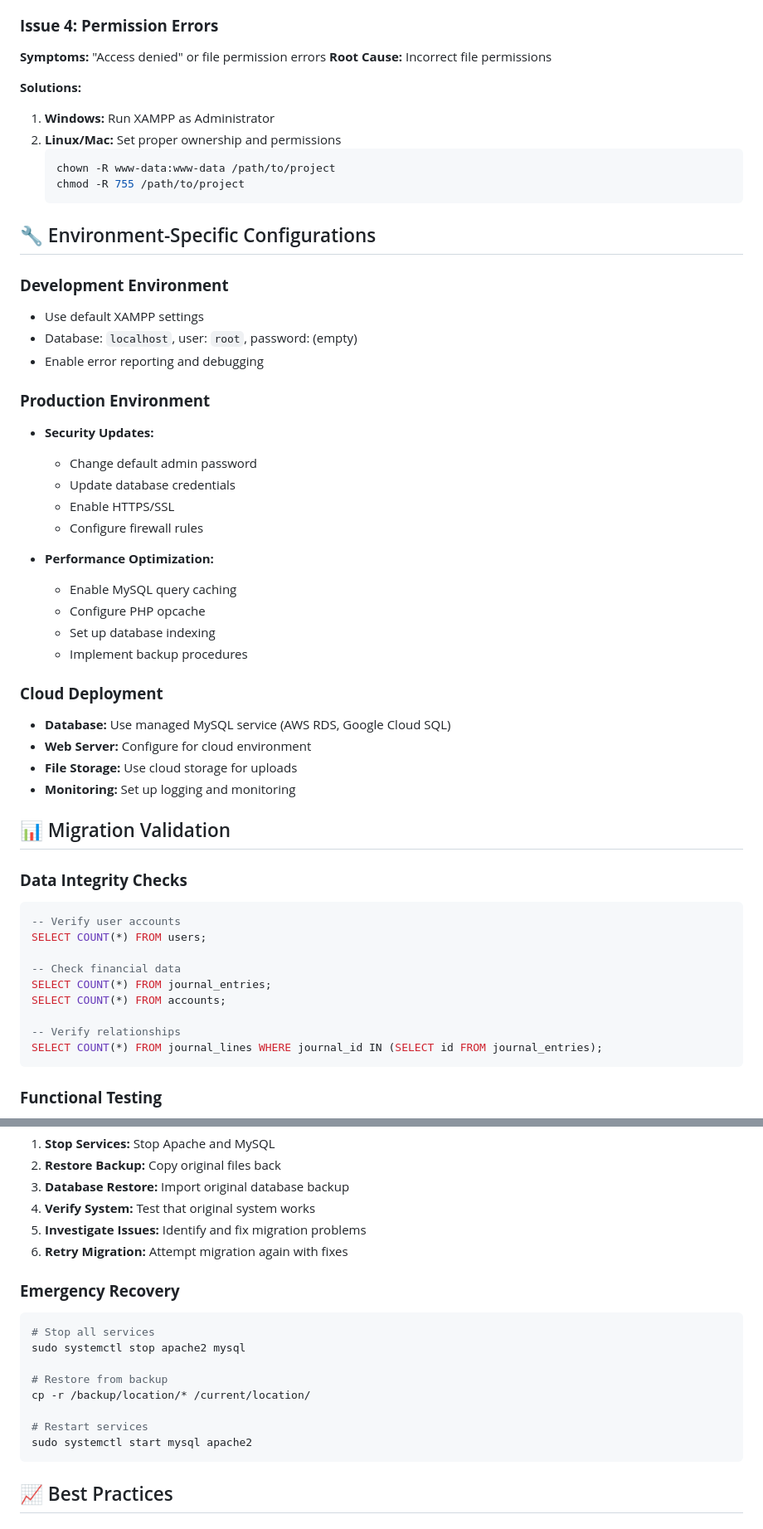
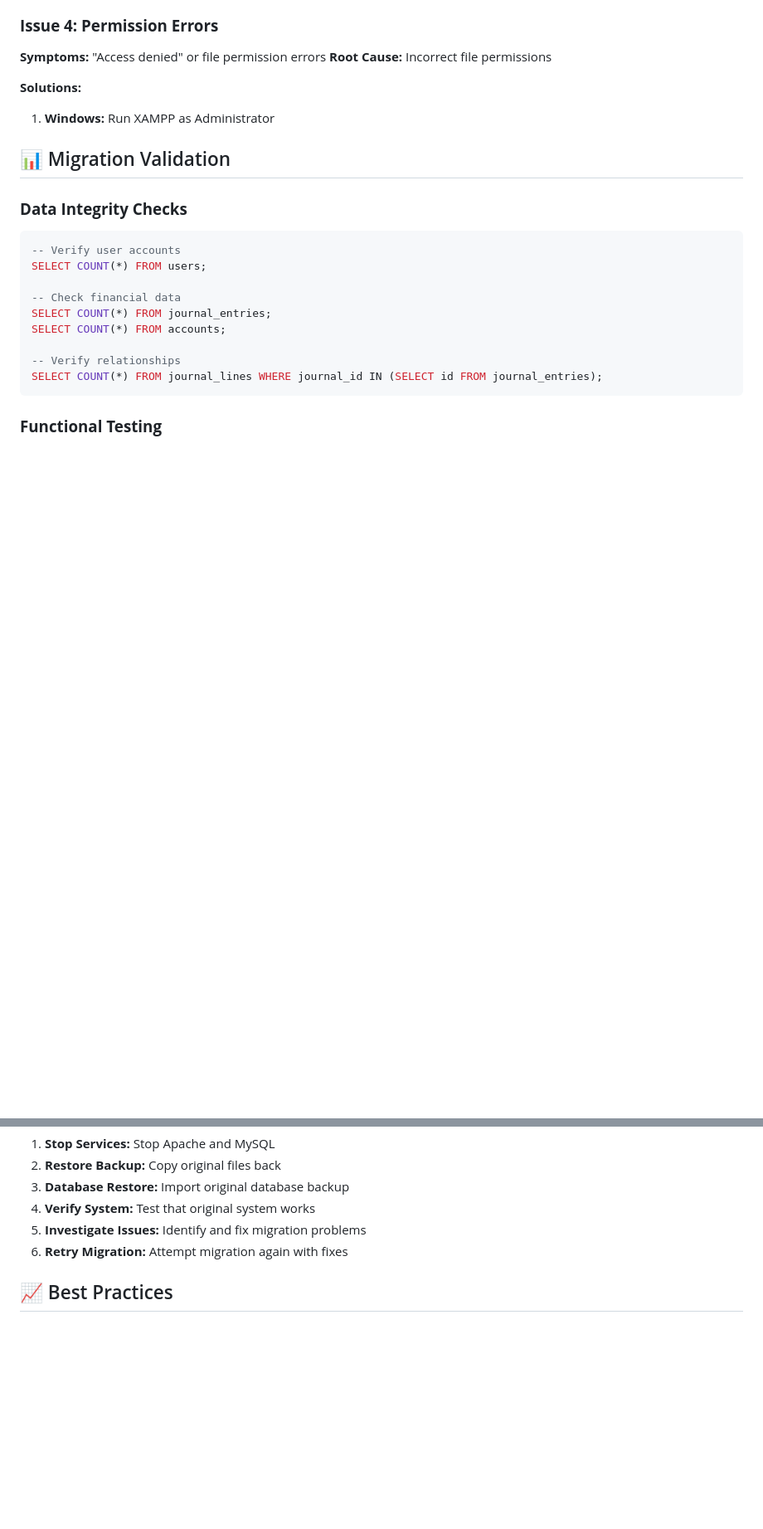
Before and after one commit to Leap0920/Accounting-and-finance, a Markdown page: docs/MIGRATION_GUIDE.md, 2 parts joined by grey strips. Shown: that part at 83% size. GitHub-like rendering; blank space fills up the shorter version.

Commit message:
Migration update md

````diff
--- a/docs/MIGRATION_GUIDE.md
+++ b/docs/MIGRATION_GUIDE.md
@@ -150,37 +150,6 @@ SELECT COUNT(*) as transaction_count FROM journal_entries;
 
 **Solutions:**
 1. **Windows:** Run XAMPP as Administrator
-2. **Linux/Mac:** Set proper ownership and permissions
-   ```bash
-   chown -R www-data:www-data /path/to/project
-   chmod -R 755 /path/to/project
-   ```
-
-## 🔧 Environment-Specific Configurations
-
-### **Development Environment**
-- Use default XAMPP settings
-- Database: `localhost`, user: `root`, password: (empty)
-- Enable error reporting and debugging
-
-### **Production Environment**
-- **Security Updates:**
-  - Change default admin password
-  - Update database credentials
-  - Enable HTTPS/SSL
-  - Configure firewall rules
-
-- **Performance Optimization:**
-  - Enable MySQL query caching
-  - Configure PHP opcache
-  - Set up database indexing
-  - Implement backup procedures
-
-### **Cloud Deployment**
-- **Database:** Use managed MySQL service (AWS RDS, Google Cloud SQL)
-- **Web Server:** Configure for cloud environment
-- **File Storage:** Use cloud storage for uploads
-- **Monitoring:** Set up logging and monitoring
 
 ## 📊 Migration Validation
 
@@ -214,18 +183,6 @@ SELECT COUNT(*) FROM journal_lines WHERE journal_id IN (SELECT id FROM journal_e
 5. **Investigate Issues:** Identify and fix migration problems
 6. **Retry Migration:** Attempt migration again with fixes
 
-### **Emergency Recovery**
-```bash
-# Stop all services
-sudo systemctl stop apache2 mysql
-
-# Restore from backup
-cp -r /backup/location/* /current/location/
-
-# Restart services
-sudo systemctl start mysql apache2
-```
-
 ## 📈 Best Practices
 
 ### **Before Migration**
````
Also changed, not shown: other parts of docs/MIGRATION_GUIDE.md (+0 -19 lines).
